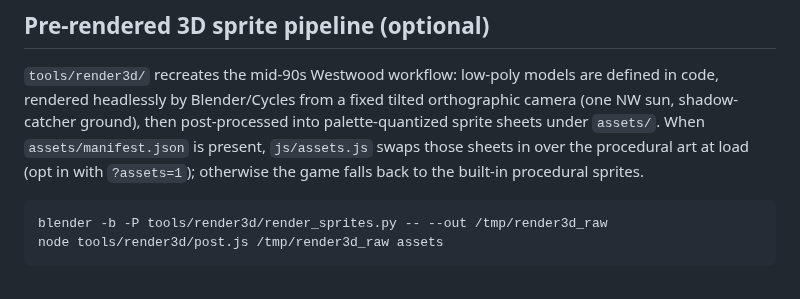
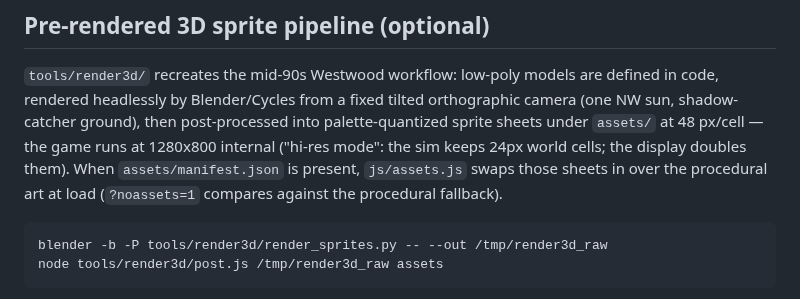
Before and after one commit to HourManufacturer971/cnc_fable5, a Markdown page: README.md, the part around the change. GitHub-like rendering.

````diff
--- a/README.md
+++ b/README.md
@@ -105,10 +105,11 @@ difficulty levels.
 `tools/render3d/` recreates the mid-90s Westwood workflow: low-poly models are
 defined in code, rendered headlessly by Blender/Cycles from a fixed tilted
 orthographic camera (one NW sun, shadow-catcher ground), then post-processed
-into palette-quantized sprite sheets under `assets/`. When
-`assets/manifest.json` is present, `js/assets.js` swaps those sheets in over
-the procedural art at load (opt in with `?assets=1`); otherwise the game
-falls back to the built-in procedural sprites.
+into palette-quantized sprite sheets under `assets/` at 48 px/cell — the
+game runs at 1280x800 internal ("hi-res mode": the sim keeps 24px world
+cells; the display doubles them). When `assets/manifest.json` is present,
+`js/assets.js` swaps those sheets in over the procedural art at load
+(`?noassets=1` compares against the procedural fallback).
 
 ```sh
 blender -b -P tools/render3d/render_sprites.py -- --out /tmp/render3d_raw
````
Also changed, not shown: assets/fact.png, assets/mtnk_body.png, assets/mtnk_turret.png, assets/obli.png, 8 other files.
